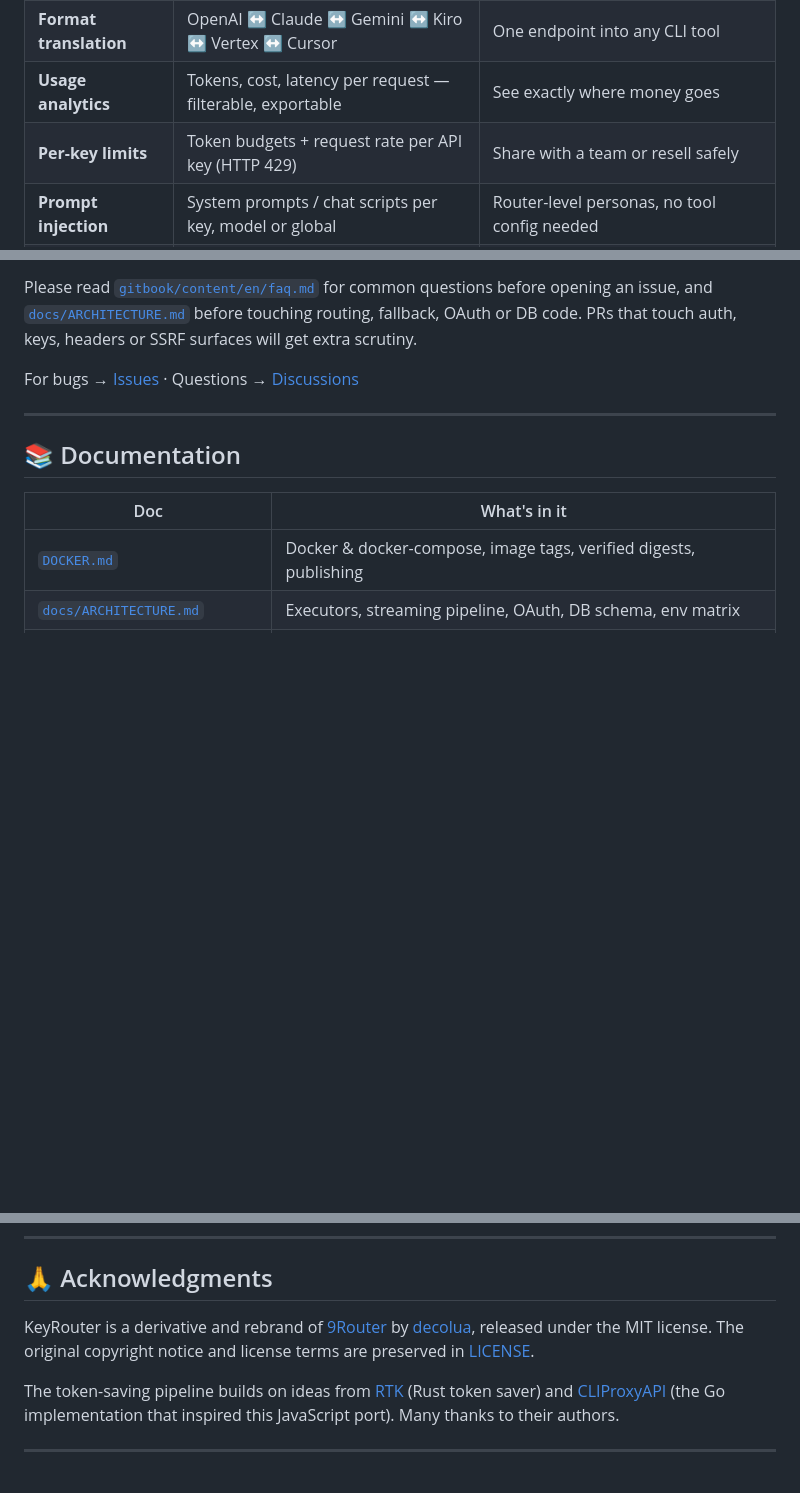
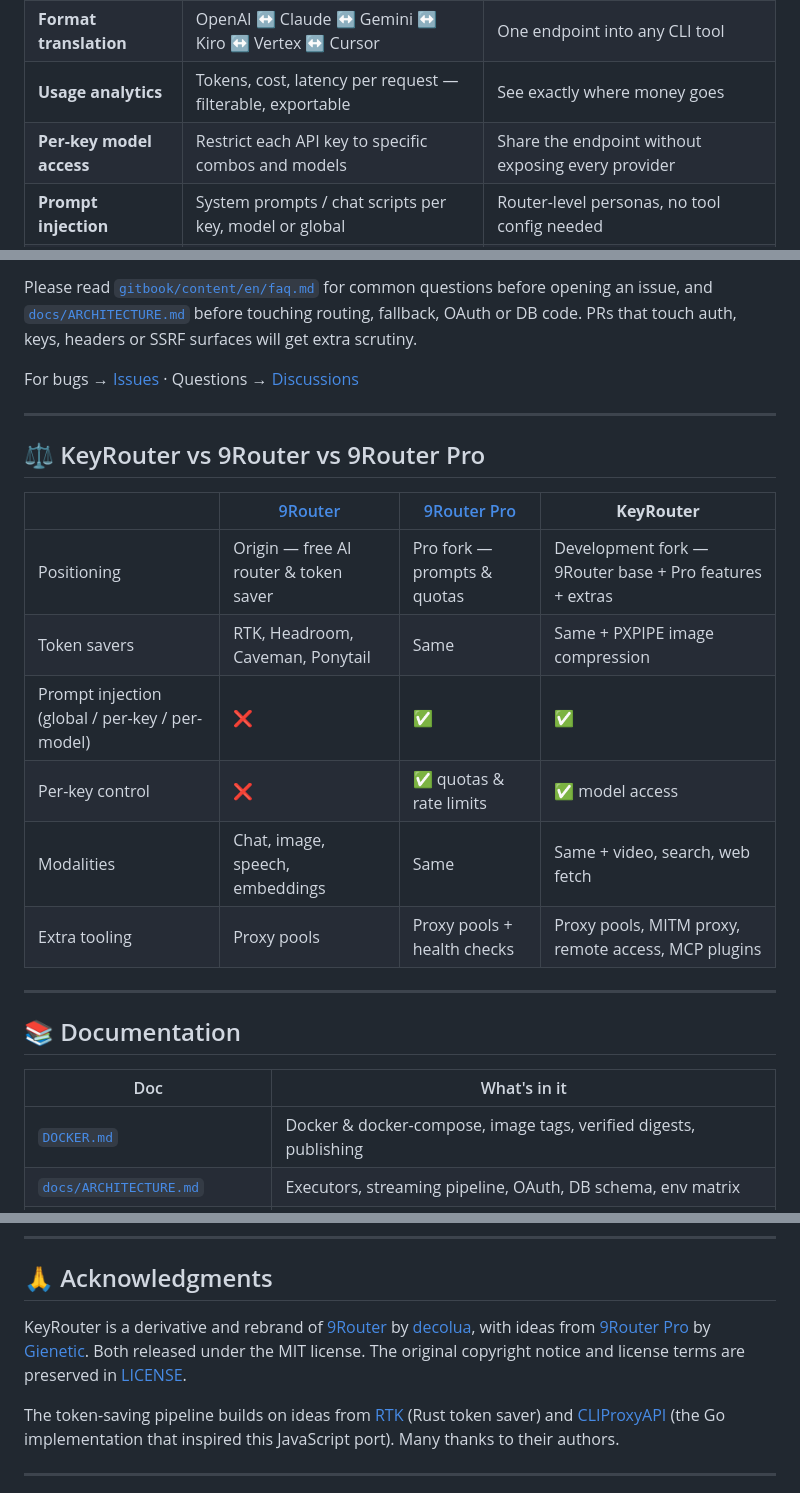
Before and after one commit to keyzakyy-dev/keyrouter, a Markdown page: README.md, 3 parts joined by grey strips. GitHub-like rendering; blank space fills up the shorter version.

```diff
--- a/README.md
+++ b/README.md
@@ -177,7 +188,7 @@ Deep dive (executors, streaming, OAuth flows, DB schema): [`docs/ARCHITECTURE.md
 | **RTK Token Saver** | Compresses `git diff`, `grep`, `ls` and friends in-place | 20–40% cheaper requests, fail-open (never breaks your call) |
 | **Format translation** | OpenAI ↔ Claude ↔ Gemini ↔ Kiro ↔ Vertex ↔ Cursor | One endpoint into any CLI tool |
 | **Usage analytics** | Tokens, cost, latency per request — filterable, exportable | See exactly where money goes |
-| **Per-key limits** | Token budgets + request rate per API key (HTTP 429) | Share with a team or resell safely |
+| **Per-key model access** | Restrict each API key to specific combos and models | Share the endpoint without exposing every provider |
 | **Prompt injection** | System prompts / chat scripts per key, model or global | Router-level personas, no tool config needed |
 | **Proxy pools** | Health checks, rotation, dead-pool cleanup | Keeps big key fleets alive |
 | **Request log** | Live console with per-request detail and redaction | Debug any call in seconds |
@@ -310,6 +321,19 @@ For bugs → [Issues](https://github.com/keyzakyy-dev/keyrouter/issues) · Quest
 
 ---
 
+## ⚖️ KeyRouter vs 9Router vs 9Router Pro
+
+| | [9Router](https://github.com/decolua/9router) | [9Router Pro](https://github.com/giienew/9router-pro) | **KeyRouter** |
+| --- | --- | --- | --- |
+| Positioning | Origin — free AI router & token saver | Pro fork — prompts & quotas | Development fork — 9Router base + Pro features + extras |
+| Token savers | RTK, Headroom, Caveman, Ponytail | Same | Same + PXPIPE image compression |
+| Prompt injection (global / per-key / per-model) | ❌ | ✅ | ✅ |
+| Per-key control | ❌ | ✅ quotas & rate limits | ✅ model access |
+| Modalities | Chat, image, speech, embeddings | Same | Same + video, search, web fetch |
+| Extra tooling | Proxy pools | Proxy pools + health checks | Proxy pools, MITM proxy, remote access, MCP plugins |
+
+---
+
 ## 📚 Documentation
 
 | Doc | What's in it |
@@ -324,7 +348,7 @@ For bugs → [Issues](https://github.com/keyzakyy-dev/keyrouter/issues) · Quest
 
 ## 🙏 Acknowledgments
 
-KeyRouter is a derivative and rebrand of [9Router](https://github.com/decolua/9router) by [decolua](https://github.com/decolua), released under the MIT license. The original copyright notice and license terms are preserved in [LICENSE](LICENSE).
+KeyRouter is a derivative and rebrand of [9Router](https://github.com/decolua/9router) by [decolua](https://github.com/decolua), with ideas from [9Router Pro](https://github.com/giienew/9router-pro) by [Gienetic](https://github.com/giienew). Both released under the MIT license. The original copyright notice and license terms are preserved in [LICENSE](LICENSE).
 
 The token-saving pipeline builds on ideas from [RTK](https://github.com/rtk-ai/rtk) (Rust token saver) and [CLIProxyAPI](https://github.com/router-for-me/CLIProxyAPI) (the Go implementation that inspired this JavaScript port). Many thanks to their authors.
 
```
Also changed, not shown: other parts of README.md (+15 -4 lines), images/cli.png (added), images/endpoint.png (added), images/prompt_injection.png (added), images/providers.png (added).
